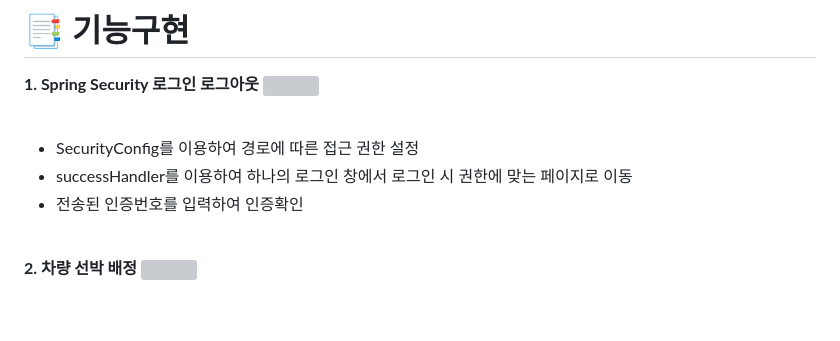
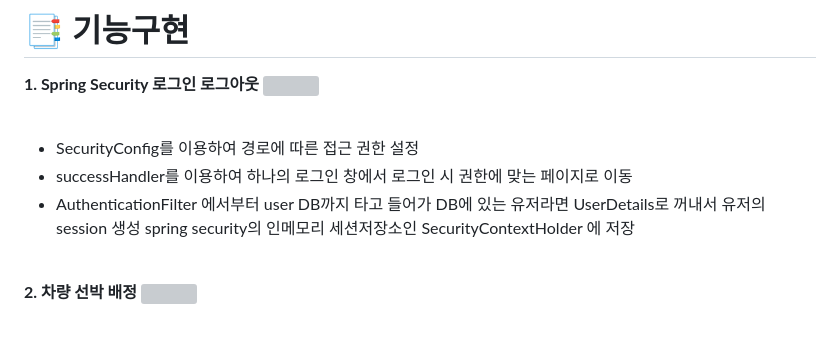
Before and after one commit to tjdrnr1217/Portfolio-guk, a Markdown page: README.md, the part around the change. GitHub-like rendering; grey boxes are pictures that could not be loaded.

```diff
--- a/README.md
+++ b/README.md
@@ -64,7 +64,7 @@
 <img src="https://raw.githubusercontent.com/ldj8196/Portfolio/main/src/main/resources/static/DJ/portfolioimage/이메일인증.gif"> <br/><br/>
 - SecurityConfig를 이용하여 경로에 따른 접근 권한 설정
 - successHandler를 이용하여 하나의 로그인 창에서 로그인 시 권한에 맞는 페이지로 이동
-- 전송된 인증번호를 입력하여 인증확인
+- AuthenticationFilter 에서부터 user DB까지 타고 들어가 DB에 있는 유저라면 UserDetails로 꺼내서 유저의 session 생성 spring security의 인메모리 세션저장소인 SecurityContextHolder 에 저장
 <br/>
 
 **2. 차량 선박 배정**
```
